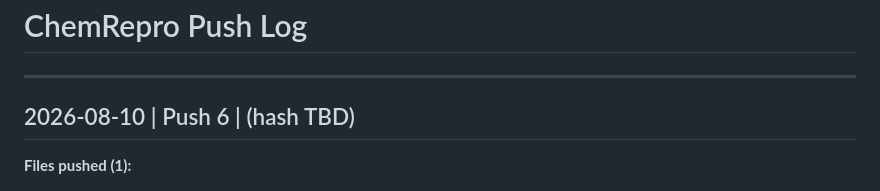
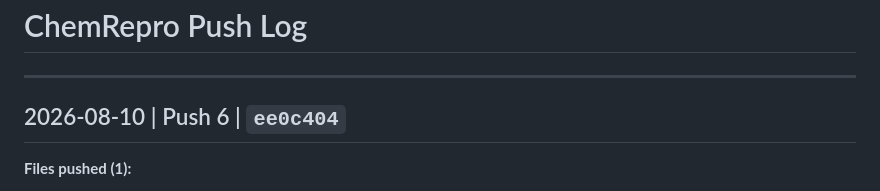
Before and after one commit to dkovari27/ChemRepro, a Markdown page: PUSHLOG.md, the part around the change. Drawn GitHub-style.

Commit message:
PUSHLOG: add commit hash for Push 6
Co-Authored-By: Claude Sonnet 4.6 <noreply@anthropic.com>

```diff
--- a/PUSHLOG.md
+++ b/PUSHLOG.md
@@ -3,7 +3,7 @@
 
 ---
 
-## 2026-08-10 | Push 6 | (hash TBD)
+## 2026-08-10 | Push 6 | `ee0c404`
 **Files pushed (1):**
 - `app/services/linkedin_post.py` — proportional word target: post length now scales with review length (max 60% longer, floor 80, ceiling 180); `_GLOBAL_RULES_TMPL` parameterized with `{word_target}`; `_CHECKLIST` item 1 updated; `_build_prompt` accepts `word_target` kwarg; `generate_linkedin_post` computes target from `obs_word_count`
 
```
